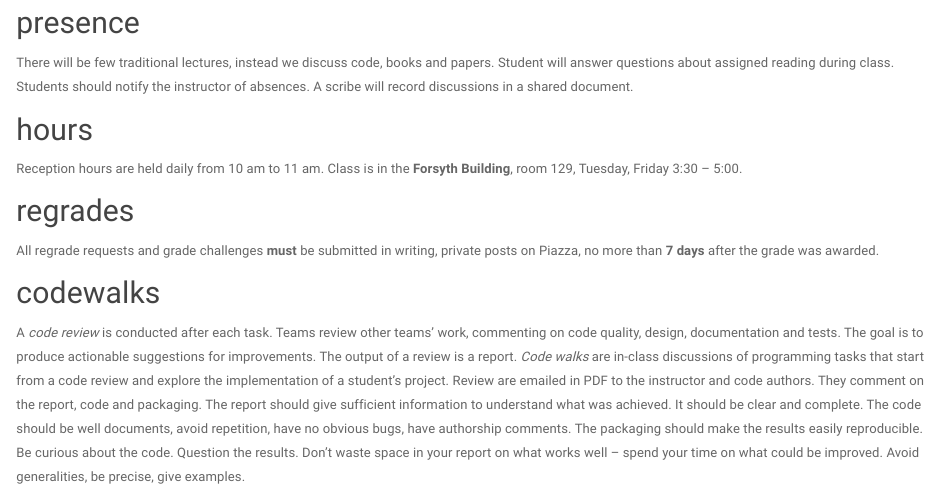
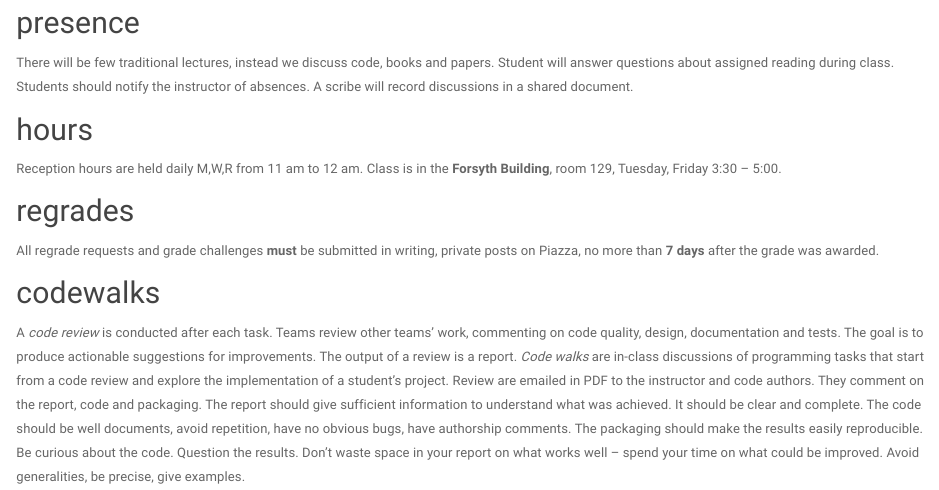
Before and after one commit to janvitek/pdpmr, an R Markdown document (f17/index.Rmd): the page in a window 1100 px wide, from 880 px down. Rendered offline with R 4.5, knitr and Pandoc, with nearby package versions; a font, style sheet, LaTeX package, included part or bibliography that could not be used is replaced or left out.

Commit message:
office hours

```diff
--- a/f17/index.Rmd
+++ b/f17/index.Rmd
@@ -38,7 +38,7 @@ There will be few traditional lectures, instead we discuss code, books and paper
 
 ## hours
 
-Reception hours are held daily from 10 am to 11 am. Class is in the
+Reception hours are held daily M,W,R from 11 am to 12 am. Class is in the
 __Forsyth Building__, room 129, Tuesday, Friday 3:30 -- 5:00.
 
 ## regrades
```
Also changed, not shown: f17/index.html, f17/tasks.html.
